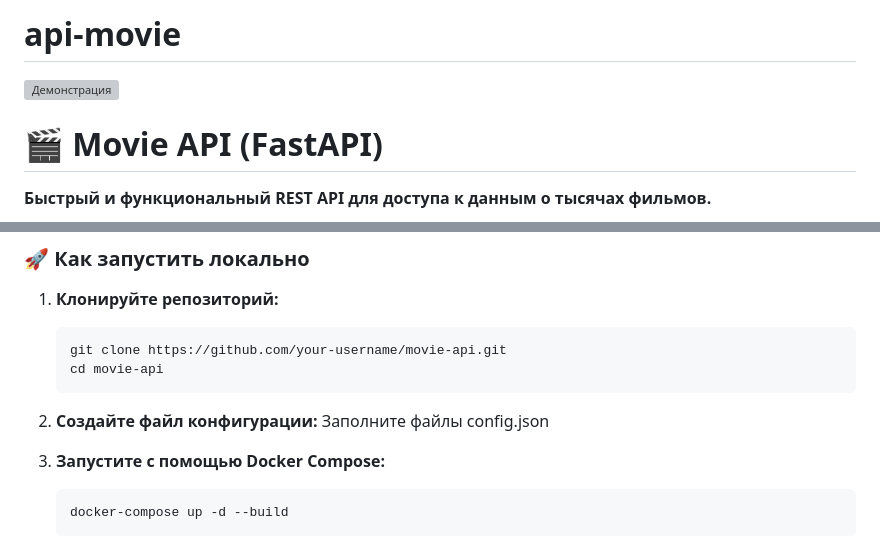
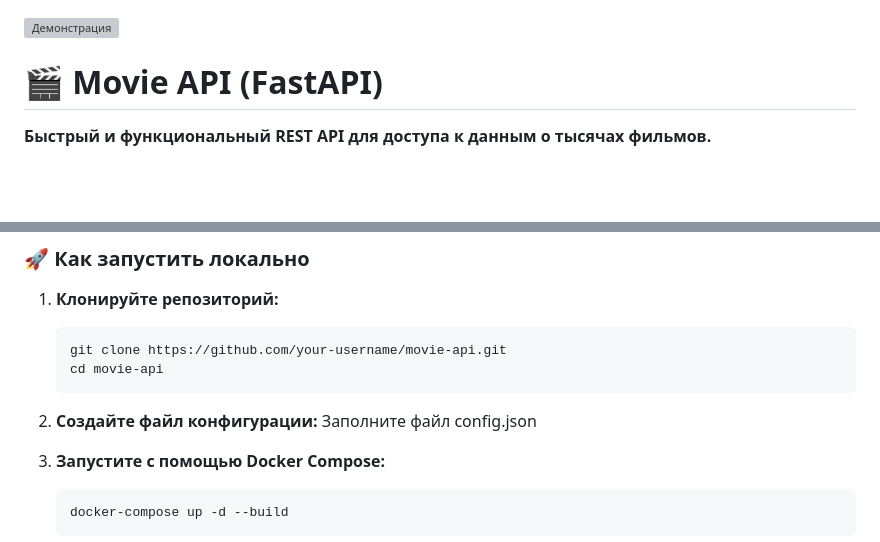
Before and after one commit to PyWarden/api-movie, a Markdown page: README.md, 2 parts joined by grey strips. GitHub-like rendering; blank space fills up the shorter version; grey boxes are pictures that could not be loaded.

````diff
--- a/README.md
+++ b/README.md
@@ -1,4 +1,3 @@
-# api-movie
 ![Демонстрация](https://github.com/user-attachments/assets/ff8704f4-d5b4-4edc-bb29-64169cbe0fdd)
 
 # 🎬 Movie API (FastAPI)
@@ -39,7 +38,7 @@
     cd movie-api
     ```
 2.  **Создайте файл конфигурации:**
-    Заполните файлы config.json
+    Заполните файл config.json
 
 3.  **Запустите с помощью Docker Compose:**
     ```bash
````
